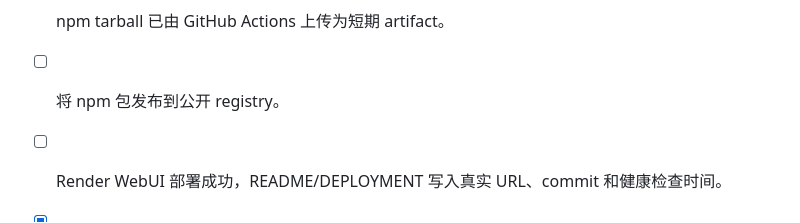
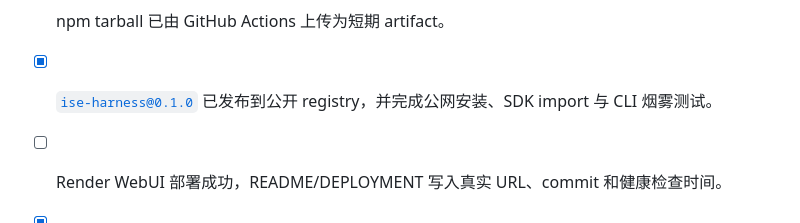
Before and after one commit to RyanNotRain/ise-harness, a Markdown page: PLAN.md, the part around the change. Rendered like a GitHub page.

```diff
--- a/PLAN.md
+++ b/PLAN.md
@@ -157,6 +157,6 @@ npm pack
 - [x] PLAN 中整改任务均已替换为真实 commit hash。
 - [x] [GitHub Actions #31476962636](https://github.com/RyanNotRain/ise-harness/actions/runs/31476962636) 的 `unit-test`、`demo`、`package` 全部通过；`.gitlab-ci.yml` 保留同等 jobs 供 NJU Git 执行。
 - [x] npm tarball 已由 GitHub Actions 上传为短期 artifact。
-- [ ] 将 npm 包发布到公开 registry。
+- [x] [`ise-harness@0.1.0`](https://www.npmjs.com/package/ise-harness) 已发布到公开 registry，并完成公网安装、SDK import 与 CLI 烟雾测试。
 - [ ] Render WebUI 部署成功，README/DEPLOYMENT 写入真实 URL、commit 和健康检查时间。
 - [x] 2026-08-11 最终工作区与 Git 历史扫描未发现真实 key、`.env`、凭据文件或 npm token。
```
Also changed, not shown: AGENT_LOG.md (+1 -0 lines), README.md (+2 -2 lines).
